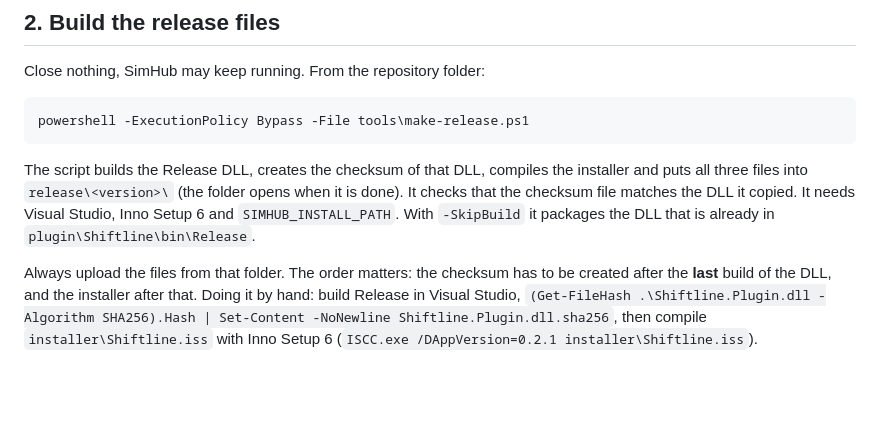
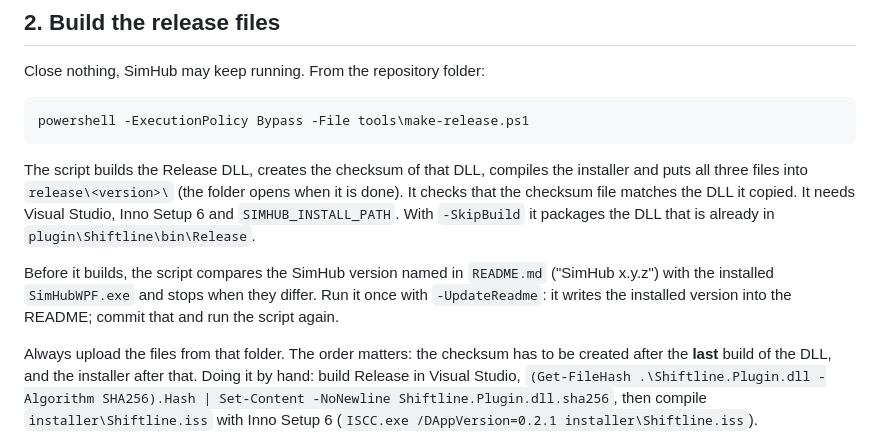
Before and after one commit to rauwman/Shiftline, a Markdown page: docs/RELEASE.md, the part around the change. Drawn GitHub-style; blank space fills up the shorter version.

```diff
--- a/docs/RELEASE.md
+++ b/docs/RELEASE.md
@@ -26,6 +26,8 @@ powershell -ExecutionPolicy Bypass -File tools\make-release.ps1
 
 The script builds the Release DLL, creates the checksum of that DLL, compiles the installer and puts all three files into `release\<version>\` (the folder opens when it is done). It checks that the checksum file matches the DLL it copied. It needs Visual Studio, Inno Setup 6 and `SIMHUB_INSTALL_PATH`. With `-SkipBuild` it packages the DLL that is already in `plugin\Shiftline\bin\Release`.
 
+Before it builds, the script compares the SimHub version named in `README.md` ("SimHub x.y.z") with the installed `SimHubWPF.exe` and stops when they differ. Run it once with `-UpdateReadme`: it writes the installed version into the README; commit that and run the script again.
+
 Always upload the files from that folder. The order matters: the checksum has to be created after the **last** build of the DLL, and the installer after that. Doing it by hand: build Release in Visual Studio, `(Get-FileHash .\Shiftline.Plugin.dll -Algorithm SHA256).Hash | Set-Content -NoNewline Shiftline.Plugin.dll.sha256`, then compile `installer\Shiftline.iss` with Inno Setup 6 (`ISCC.exe /DAppVersion=0.2.1 installer\Shiftline.iss`).
 
 The installer:
```
Also changed, not shown: README.md (+9 -4 lines), docs/images/battle-bar.png, docs/images/relatives.png, docs/images/standings-settings.png, docs/images/standings.png, docs/images/track-map.png (added), 3 other files.
